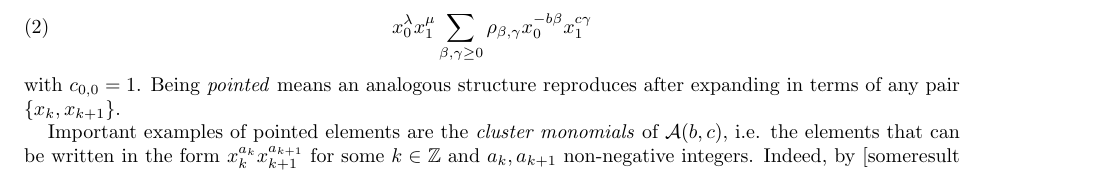
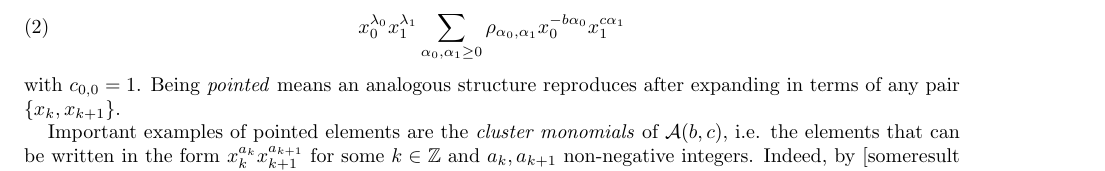
Before and after one commit to drupel/DominanceRegions, a LaTeX paper (dominance_regions.tex): part of page 1 of 13, cut at the place of the change. Compiled offline with pdfLaTeX.

Commit message:
another way

```diff
--- a/dominance_regions.tex
+++ b/dominance_regions.tex
@@ -105,7 +105,7 @@
   That is, a basis element with \emph{$\bfg$-vector} $\lambda=(\lambda_0,\lambda_1)\in\ZZ^2$ when expanded in terms of $\{x_0,x_1\}$ can be written in the form
   \begin{equation}
     \label{eq:pointed}
-    x_0^{\lambda}x_1^{\mu}\sum\limits_{\beta,\gamma \ge 0} \rho_{\beta,\gamma} x_0^{-b\beta} x_1^{c\gamma}
+    x_0^{\lambda_0}x_1^{\lambda_1}\sum\limits_{\alpha_0,\alpha_1 \ge 0} \rho_{\alpha_0,\alpha_1} x_0^{-b\alpha_0} x_1^{c\alpha_1}
   \end{equation}
   with $c_{0,0}=1$.
   Being \emph{pointed} means an analogous structure reproduces after expanding in terms of any pair $\{x_k,x_{k+1}\}$.
```
